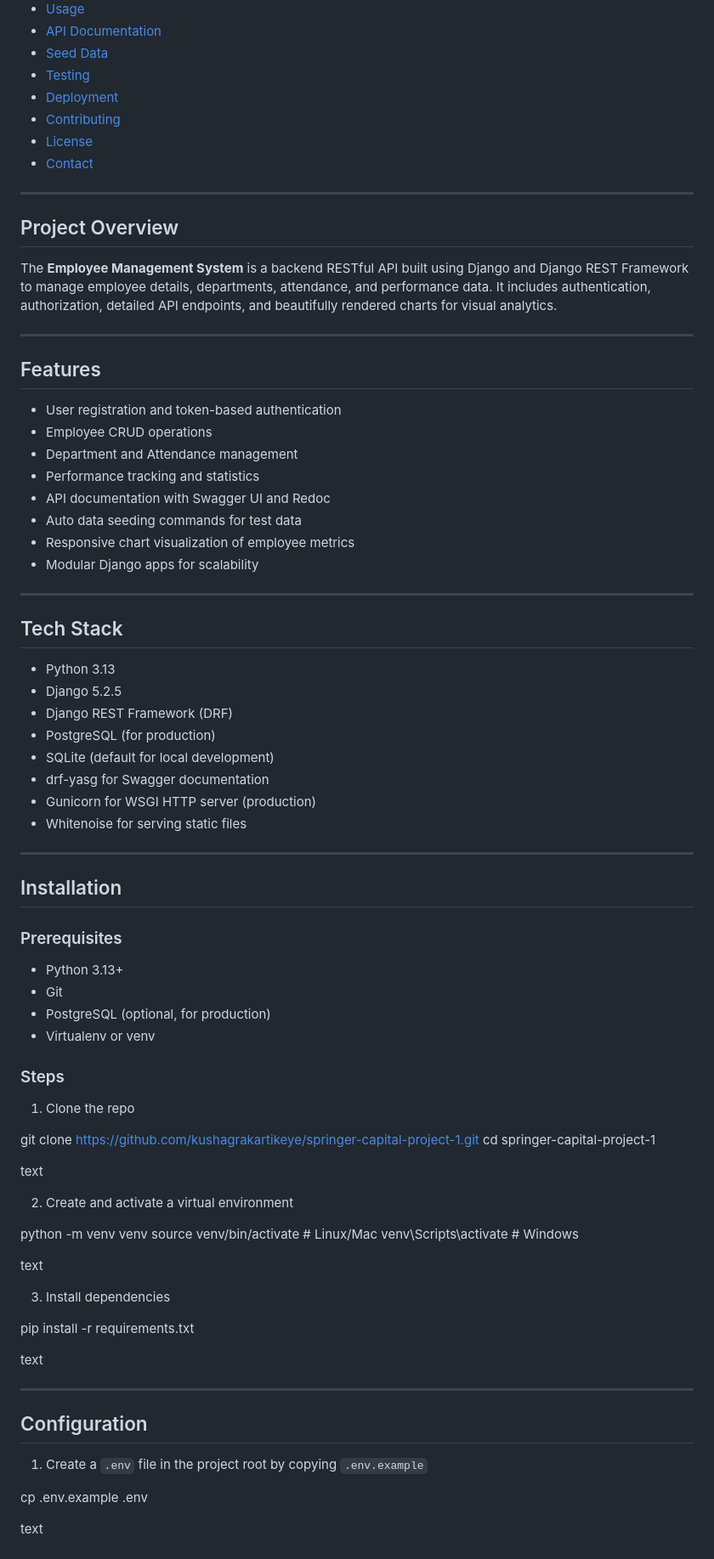
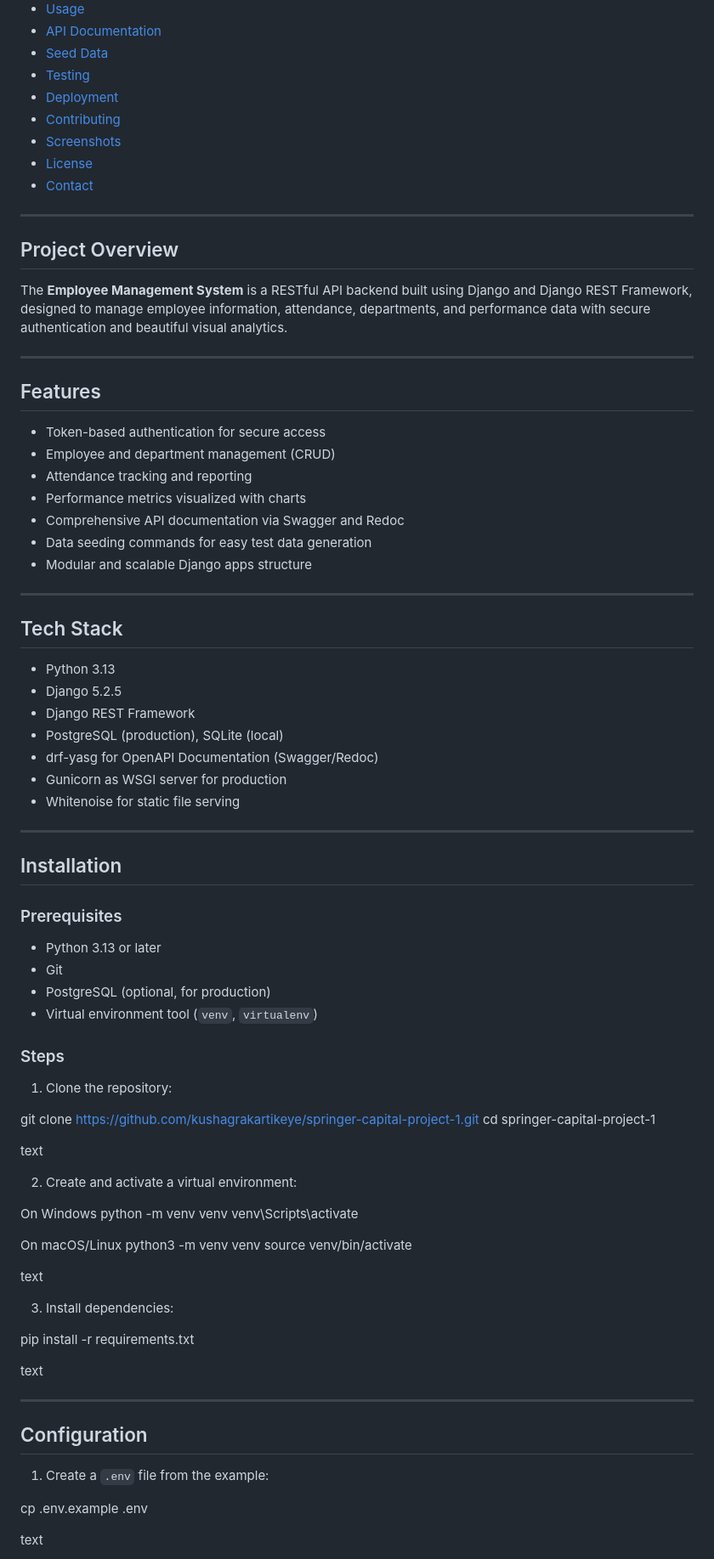
Before and after one commit to kushagrakartikeye/springer-capital-project-1, a Markdown page: README.md, the part around the change printed below. Shown: that part at 85% size. GitHub-like rendering.

```diff
--- a/README.md
+++ b/README.md
@@ -19,6 +19,7 @@
 - [Testing](#testing)
 - [Deployment](#deployment)
 - [Contributing](#contributing)
+- [Screenshots](#screenshots)
 - [License](#license)
 - [Contact](#contact)
 
@@ -26,20 +27,19 @@
 
 ## Project Overview
 
-The **Employee Management System** is a backend RESTful API built using Django and Django REST Framework to manage employee details, departments, attendance, and performance data. It includes authentication, authorization, detailed API endpoints, and beautifully rendered charts for visual analytics.
+The **Employee Management System** is a RESTful API backend built using Django and Django REST Framework, designed to manage employee information, attendance, departments, and performance data with secure authentication and beautiful visual analytics.
 
 ---
 
 ## Features
 
-- User registration and token-based authentication
-- Employee CRUD operations
-- Department and Attendance management
-- Performance tracking and statistics
-- API documentation with Swagger UI and Redoc
-- Auto data seeding commands for test data
-- Responsive chart visualization of employee metrics
-- Modular Django apps for scalability
+- Token-based authentication for secure access
+- Employee and department management (CRUD)
+- Attendance tracking and reporting
+- Performance metrics visualized with charts
+- Comprehensive API documentation via Swagger and Redoc
+- Data seeding commands for easy test data generation
+- Modular and scalable Django apps structure
 
 ---
 
@@ -47,12 +47,11 @@ The **Employee Management System** is a backend RESTful API built using Django a
 
 - Python 3.13
 - Django 5.2.5
-- Django REST Framework (DRF)
-- PostgreSQL (for production)
-- SQLite (default for local development)
-- drf-yasg for Swagger documentation
-- Gunicorn for WSGI HTTP server (production)
-- Whitenoise for serving static files
+- Django REST Framework
+- PostgreSQL (production), SQLite (local)
+- drf-yasg for OpenAPI Documentation (Swagger/Redoc)
+- Gunicorn as WSGI server for production
+- Whitenoise for static file serving
 
 ---
 
@@ -60,29 +59,33 @@ The **Employee Management System** is a backend RESTful API built using Django a
 
 ### Prerequisites
 
-- Python 3.13+
+- Python 3.13 or later
 - Git
 - PostgreSQL (optional, for production)
-- Virtualenv or venv
+- Virtual environment tool (`venv`, `virtualenv`)
 
 ### Steps
 
-1. Clone the repo
+1. Clone the repository:
 
 git clone https://github.com/kushagrakartikeye/springer-capital-project-1.git
 cd springer-capital-project-1
 
 text
 
-2. Create and activate a virtual environment
+2. Create and activate a virtual environment:
 
+On Windows
 python -m venv venv
-source venv/bin/activate # Linux/Mac
-venv\Scripts\activate # Windows
+venv\Scripts\activate
+
+On macOS/Linux
+python3 -m venv venv
+source venv/bin/activate
 
 text
 
-3. Install dependencies
+3. Install dependencies:
 
 pip install -r requirements.txt
 
@@ -92,7 +95,7 @@ text
 
 ## Configuration
 
-1. Create a `.env` file in the project root by copying `.env.example`
+1. Create a `.env` file from the example:
 
 cp .env.example .env
 
```
Also changed, not shown: other parts of README.md (+71 -37 lines).
